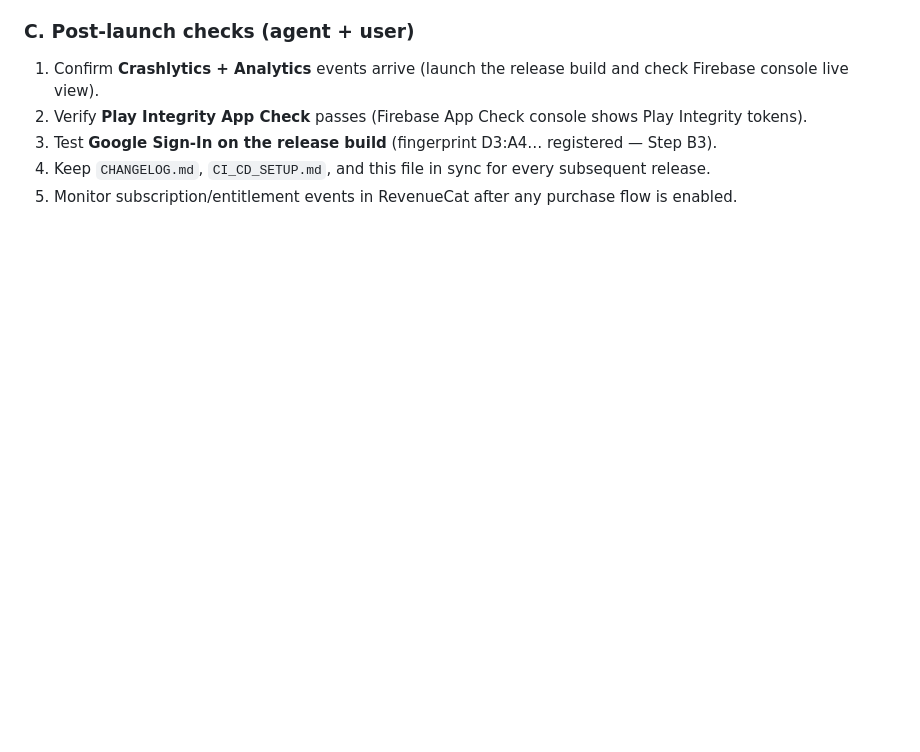
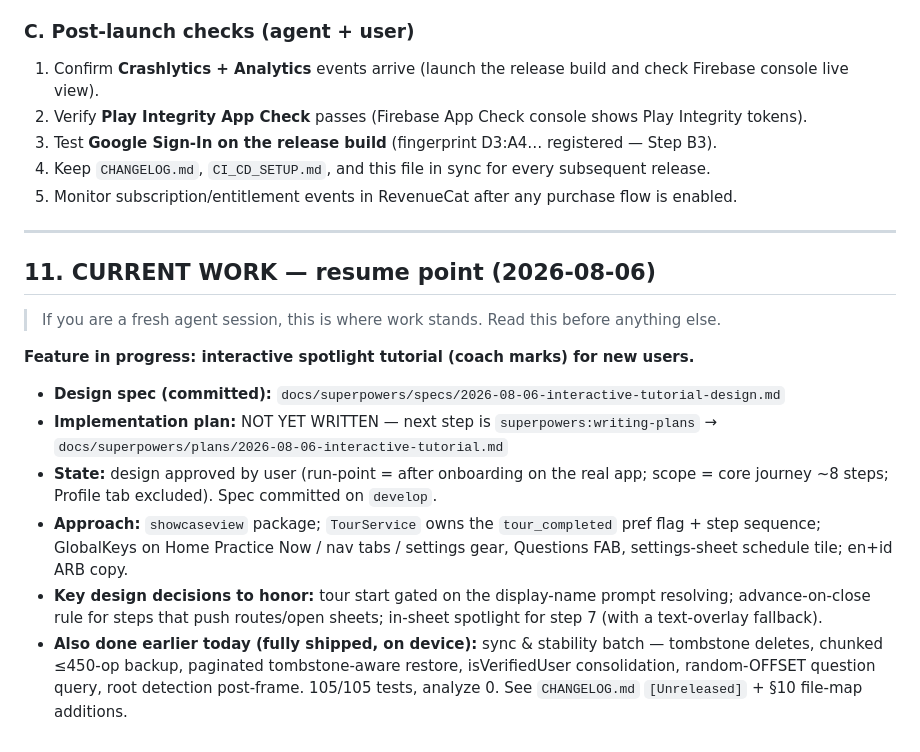
Before and after one commit to agustiarfalahi94/random-recall, a Markdown page: docs/SESSION_NOTES.md, the part around the change. Drawn GitHub-style; blank space fills up the shorter version.

Commit message:
docs: interactive tutorial design spec + SESSION_NOTES resume point
Co-Authored-By: Claude <noreply@anthropic.com>

```diff
--- a/docs/SESSION_NOTES.md
+++ b/docs/SESSION_NOTES.md
@@ -124,3 +124,18 @@ and verify everything on the code side and walk the user through the console ste
 3. Test **Google Sign-In on the release build** (fingerprint D3:A4… registered — Step B3).
 4. Keep `CHANGELOG.md`, `CI_CD_SETUP.md`, and this file in sync for every subsequent release.
 5. Monitor subscription/entitlement events in RevenueCat after any purchase flow is enabled.
+
+---
+
+## 11. CURRENT WORK — resume point (2026-08-06)
+
+> If you are a fresh agent session, this is where work stands. Read this before anything else.
+
+**Feature in progress: interactive spotlight tutorial (coach marks) for new users.**
+
+- **Design spec (committed):** `docs/superpowers/specs/2026-08-06-interactive-tutorial-design.md`
+- **Implementation plan:** NOT YET WRITTEN — next step is `superpowers:writing-plans` → `docs/superpowers/plans/2026-08-06-interactive-tutorial.md`
+- **State:** design approved by user (run-point = after onboarding on the real app; scope = core journey ~8 steps; Profile tab excluded). Spec committed on `develop`.
+- **Approach:** `showcaseview` package; `TourService` owns the `tour_completed` pref flag + step sequence; GlobalKeys on Home Practice Now / nav tabs / settings gear, Questions FAB, settings-sheet schedule tile; en+id ARB copy.
+- **Key design decisions to honor:** tour start gated on the display-name prompt resolving; advance-on-close rule for steps that push routes/open sheets; in-sheet spotlight for step 7 (with a text-overlay fallback).
+- **Also done earlier today (fully shipped, on device):** sync & stability batch — tombstone deletes, chunked ≤450-op backup, paginated tombstone-aware restore, isVerifiedUser consolidation, random-OFFSET question query, root detection post-frame. 105/105 tests, analyze 0. See `CHANGELOG.md` `[Unreleased]` + §10 file-map additions.
```
Also changed, not shown: 1 other file.
